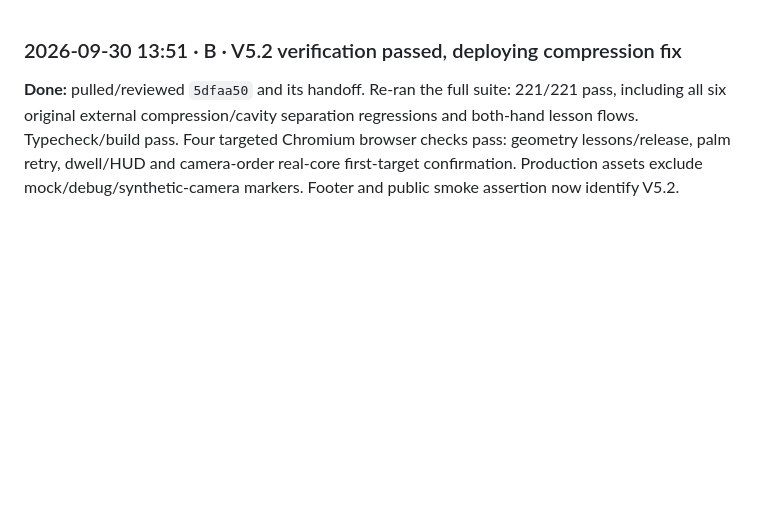
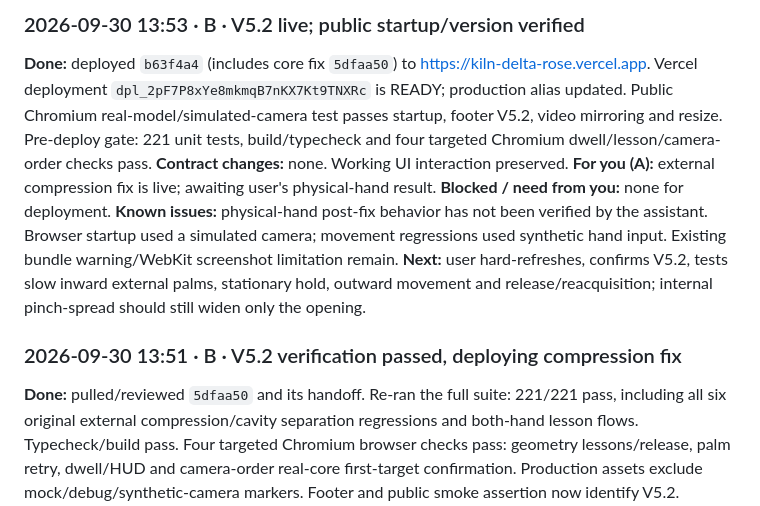
Before and after one commit to yetolegen/kiln, a Markdown page: docs/handoff/B.md, the part around the change. Drawn GitHub-style; blank space fills up the shorter version.

Commit message:
handoff: confirm v5.2 live and public startup verified

```diff
--- a/docs/handoff/B.md
+++ b/docs/handoff/B.md
@@ -1,3 +1,11 @@
+### 2026-09-30 13:53 · B · V5.2 live; public startup/version verified
+**Done:** deployed `b63f4a4` (includes core fix `5dfaa50`) to https://kiln-delta-rose.vercel.app. Vercel deployment `dpl_2pF7P8xYe8mkmqB7nKX7Kt9TNXRc` is READY; production alias updated. Public Chromium real-model/simulated-camera test passes startup, footer V5.2, video mirroring and resize. Pre-deploy gate: 221 unit tests, build/typecheck and four targeted Chromium dwell/lesson/camera-order checks pass.
+**Contract changes:** none. Working UI interaction preserved.
+**For you (A):** external compression fix is live; awaiting user's physical-hand result.
+**Blocked / need from you:** none for deployment.
+**Known issues:** physical-hand post-fix behavior has not been verified by the assistant. Browser startup used a simulated camera; movement regressions used synthetic hand input. Existing bundle warning/WebKit screenshot limitation remain.
+**Next:** user hard-refreshes, confirms V5.2, tests slow inward external palms, stationary hold, outward movement and release/reacquisition; internal pinch-spread should still widen only the opening.
+
 ### 2026-09-30 13:51 · B · V5.2 verification passed, deploying compression fix
 **Done:** pulled/reviewed `5dfaa50` and its handoff. Re-ran the full suite: 221/221 pass, including all six original external compression/cavity separation regressions and both-hand lesson flows. Typecheck/build pass. Four targeted Chromium browser checks pass: geometry lessons/release, palm retry, dwell/HUD and camera-order real-core first-target confirmation. Production assets exclude mock/debug/synthetic-camera markers. Footer and public smoke assertion now identify V5.2.
 **Contract changes:** none from B. Working UI navigation implementation unchanged.
```
Also changed, not shown: docs/QA.md (+6 -0 lines).
